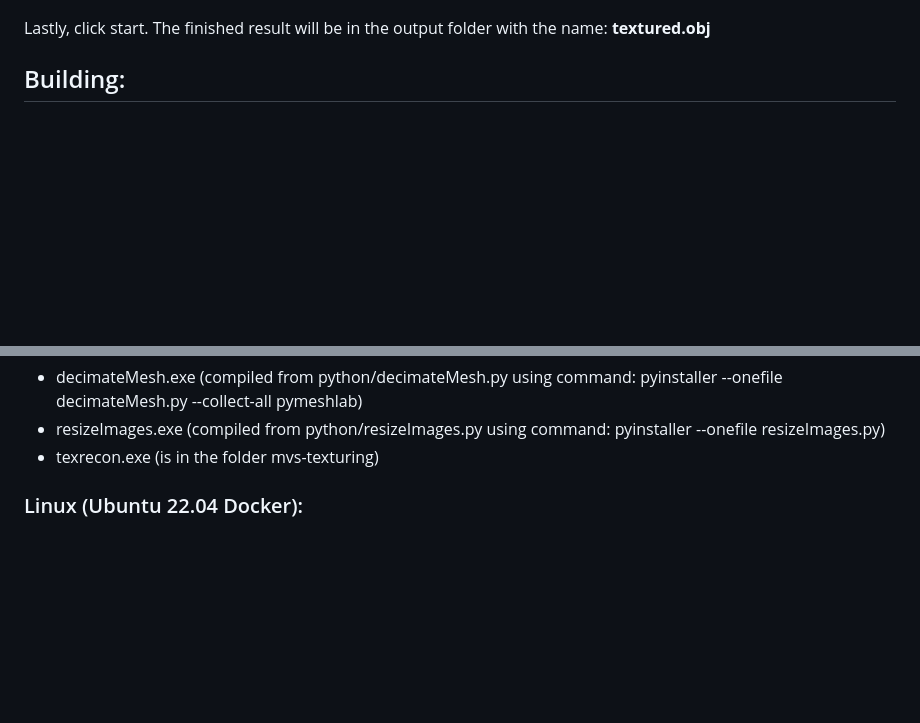
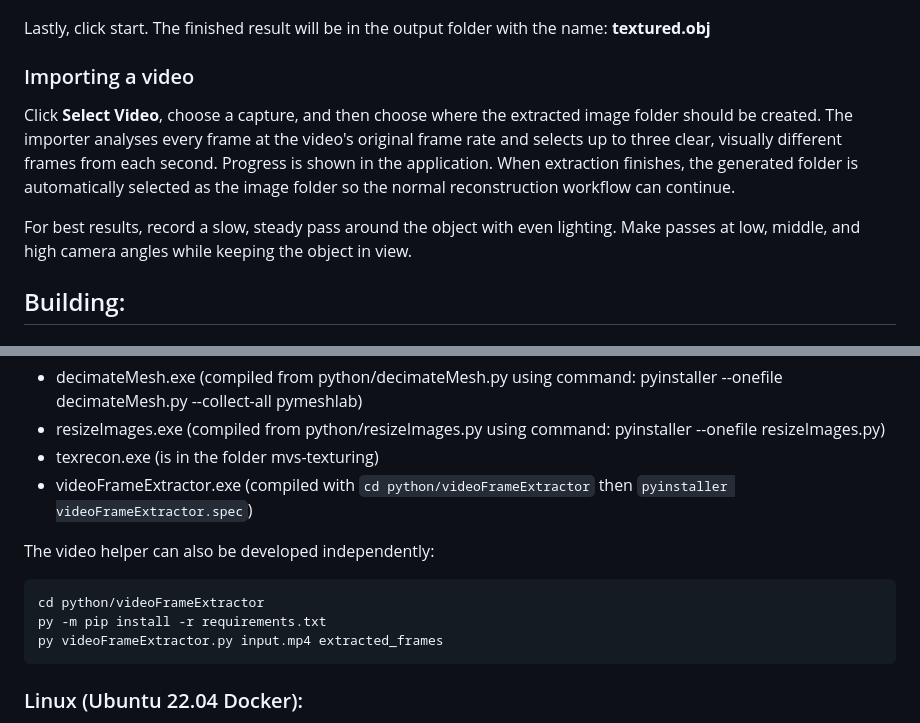
Before and after one commit to edin45/simple_photogrammetry_gui, a Markdown page: README.md, 2 parts joined by grey strips. Rendered like a GitHub page; blank space fills up the shorter version.

Commit message:
docs: explain video frame import workflow

````diff
--- a/README.md
+++ b/README.md
@@ -13,6 +13,12 @@ Aftewards click **Select Output Folder** to select the folder where the result s
 ![alt text](https://raw.githubusercontent.com/edin45/simple_photogrammetry_gui/master/readme_imgs/scanning_screen_v1.1.2.png)
 
 Lastly, click start. The finished result will be in the output folder with the name: **textured.obj**
+
+### Importing a video
+
+Click **Select Video**, choose a capture, and then choose where the extracted image folder should be created. The importer analyses every frame at the video's original frame rate and selects up to three clear, visually different frames from each second. Progress is shown in the application. When extraction finishes, the generated folder is automatically selected as the image folder so the normal reconstruction workflow can continue.
+
+For best results, record a slow, steady pass around the object with even lighting. Make passes at low, middle, and high camera angles while keeping the object in view.
 
 ## Building:
 
@@ -32,6 +38,15 @@ Lastly, click start. The finished result will be in the output folder with the n
    - decimateMesh.exe (compiled from python/decimateMesh.py using command: pyinstaller --onefile decimateMesh.py --collect-all pymeshlab)
    - resizeImages.exe (compiled from python/resizeImages.py using command: pyinstaller --onefile resizeImages.py)
    - texrecon.exe (is in the folder mvs-texturing)
+   - videoFrameExtractor.exe (compiled with `cd python/videoFrameExtractor` then `pyinstaller videoFrameExtractor.spec`)
+
+The video helper can also be developed independently:
+
+```powershell
+cd python/videoFrameExtractor
+py -m pip install -r requirements.txt
+py videoFrameExtractor.py input.mp4 extracted_frames
+```
 
 ### Linux (Ubuntu 22.04 Docker):
 
````
